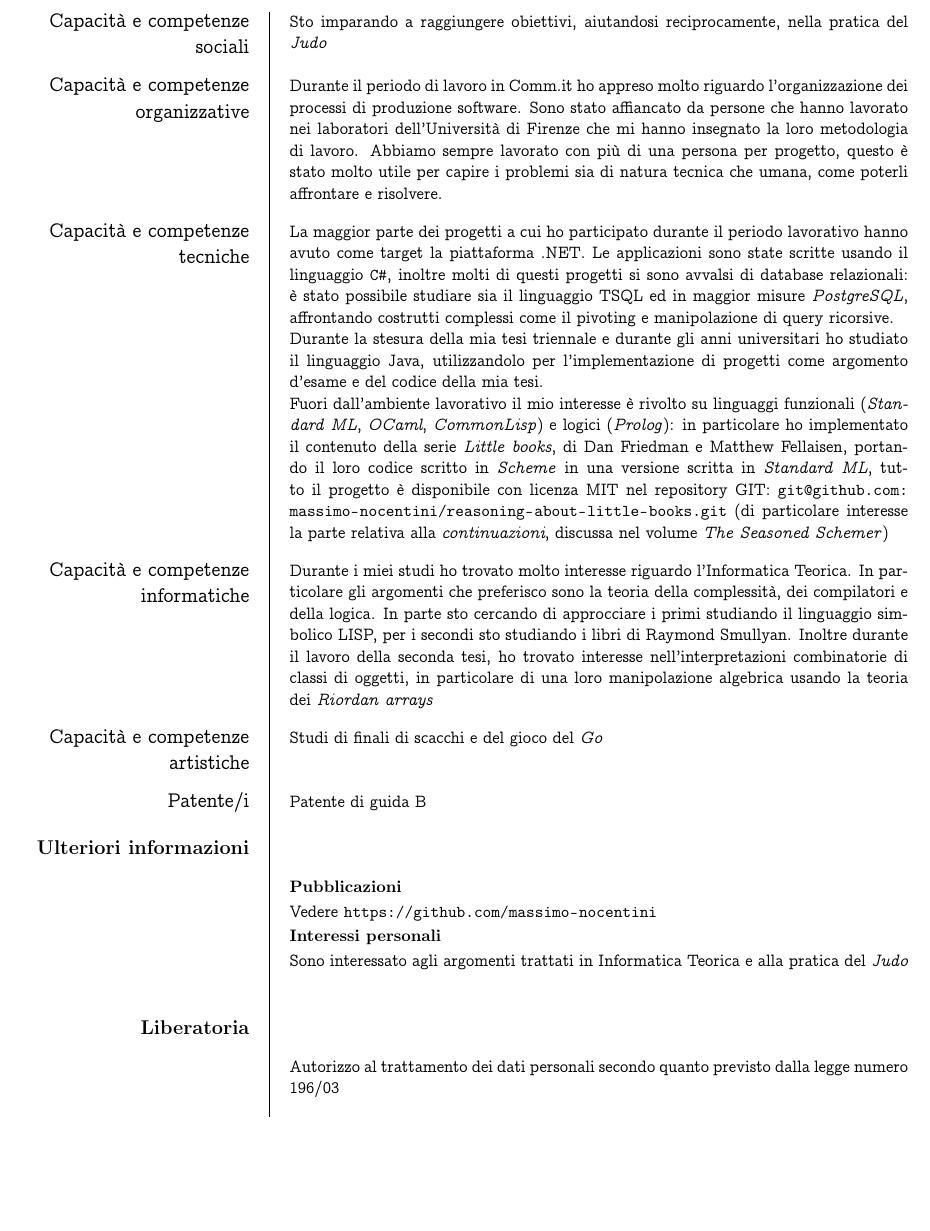
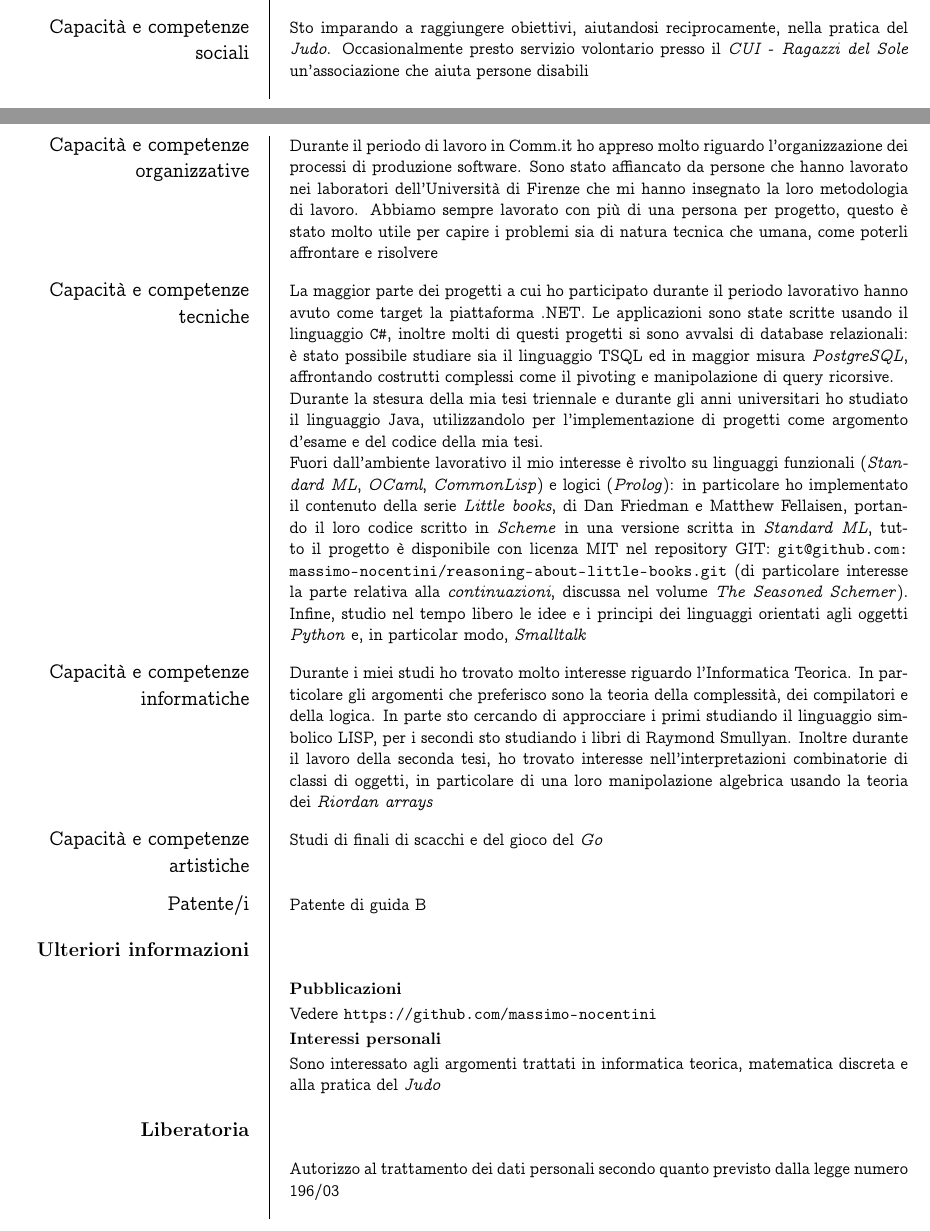
Before and after one commit to massimo-nocentini/curriculum-vitae, a LaTeX CV (curriculum-vitae.tex): part of page 4 of 4 before the commit and two parts of pages 3 and 4 of 4 after it, the two joined at a grey line, cut so that both start at the same text, the shorter picture padded with empty space. The pictures show the PDF file curriculum-vitae.pdf that the author committed with the source.

Commit message:
Finish to fix my curriculum.

```diff
--- a/curriculum-vitae.tex
+++ b/curriculum-vitae.tex
@@ -187,7 +187,9 @@ enumeration of binary strings avoiding a pattern as well as to the corresponding
 \ecvlanguagefooter[10pt]{(*)}
 
 \ecvitem[10pt]{\large Capacit\`a e competenze sociali}{Sto imparando a
-raggiungere obiettivi, aiutandosi reciprocamente, nella pratica del \emph{Judo} }
+raggiungere obiettivi, aiutandosi reciprocamente, nella pratica del \emph{Judo}.
+Occasionalmente presto servizio volontario presso il \emph{CUI - Ragazzi del Sole}
+un'associazione che aiuta persone disabili}
 
 \ecvitem[10pt]{\large Capacit\`a e competenze organizzative}{Durante
   il periodo di lavoro in Comm.it ho appreso molto riguardo
@@ -206,7 +208,7 @@ raggiungere obiettivi, aiutandosi reciprocamente, nella pratica del \emph{Judo}
   Le applicazioni sono state scritte usando il
   linguaggio \texttt{C\#}, inoltre molti di questi progetti
   si sono avvalsi di database relazionali: \`e stato possibile studiare
-  sia il linguaggio TSQL ed in maggior misure \emph{PostgreSQL},
+  sia il linguaggio TSQL ed in maggior misura \emph{PostgreSQL},
   affrontando costrutti complessi come il pivoting e manipolazione di query ricorsive.
 
   Durante la stesura della mia tesi triennale e durante gli anni universitari ho
@@ -221,7 +223,9 @@ raggiungere obiettivi, aiutandosi reciprocamente, nella pratica del \emph{Judo}
   scritta in \emph{Standard ML}, tutto il progetto \`e disponibile con licenza MIT
   nel repository GIT: \url{git@github.com:massimo-nocentini/reasoning-about-little-books.git}
   (di particolare interesse la parte relativa alla \emph{continuazioni},
-  discussa nel volume \emph{The Seasoned Schemer})
+  discussa nel volume \emph{The Seasoned Schemer}). Infine, studio
+  nel tempo libero le idee e i principi dei linguaggi orientati
+  agli oggetti \emph{Python} e, in particolar modo, \emph{Smalltalk}
 }
 
 \ecvitem[10pt]{\large Capacit\`a e competenze informatiche}{ Durante i
@@ -248,8 +252,8 @@ raggiungere obiettivi, aiutandosi reciprocamente, nella pratica del \emph{Judo}
 \ecvitem{}{\textbf{Pubblicazioni}}
 \ecvitem{}{Vedere \url{https://github.com/massimo-nocentini}}
 \ecvitem{}{\textbf{Interessi personali}}
-\ecvitem{}{Sono interessato agli argomenti trattati in Informatica
-  Teorica e alla pratica del \emph{Judo}}
+\ecvitem{}{Sono interessato agli argomenti trattati in informatica
+  teorica, matematica discreta e alla pratica del \emph{Judo}}
 
 \ecvsection{Liberatoria}
 \ecvitem[10pt]{}{Autorizzo al trattamento dei dati personali secondo
```
Also changed, not shown: curriculum-vitae.pdf, curriculum-vitae.tex (6 more changed lines).
